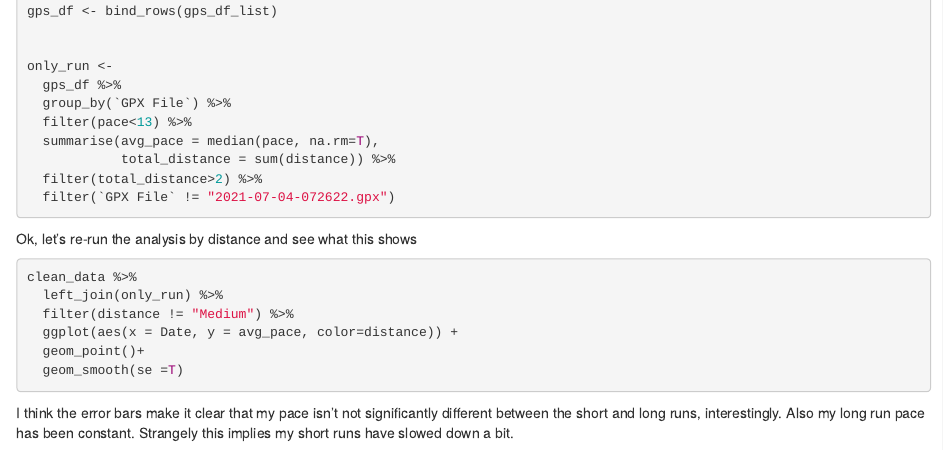
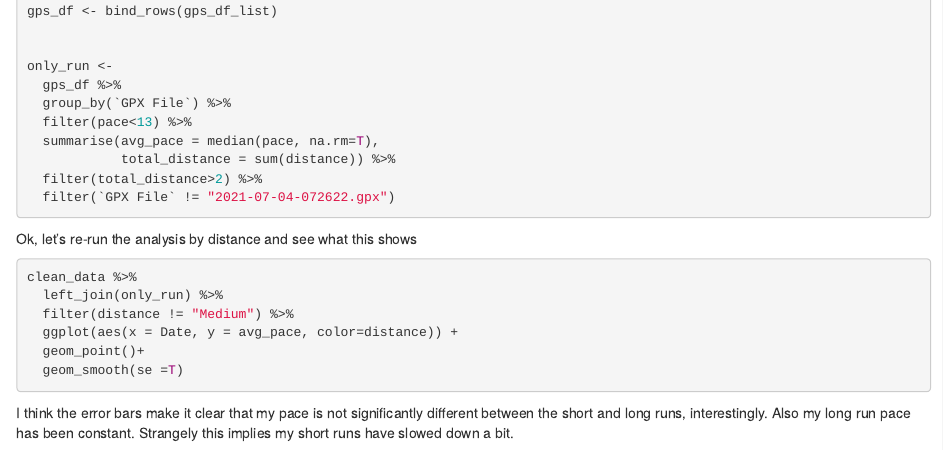
Before and after one commit to bcrossman/virtual_sports, an R Markdown document (content/post/2021-08-16-running-data-runkeeper/index.Rmarkdown): the page in a window 1100 px wide, from 2420 px down. Rendered offline with R 4.5, knitr and Pandoc, with nearby package versions; the code chunks are not run, so their results and figures are left out.

Commit message:
typo fix

````diff
--- a/content/post/2021-08-16-running-data-runkeeper/index.Rmarkdown
+++ b/content/post/2021-08-16-running-data-runkeeper/index.Rmarkdown
@@ -191,4 +191,4 @@ clean_data %>%
 
 ```
 
-I think the error bars make it clear that my pace isn't not significantly different between the short and long runs, interestingly. Also my long run pace has been constant. Strangely this implies my short runs have slowed down a bit.
+I think the error bars make it clear that my pace is not significantly different between the short and long runs, interestingly. Also my long run pace has been constant. Strangely this implies my short runs have slowed down a bit.
````
Also changed, not shown: content/post/2021-08-16-running-data-runkeeper/index_files/figure-html/unnamed-chunk-2-1.png, content/post/2021-08-16-running-data-runkeeper/index_files/figure-html/unnamed-chunk-2-2.png, content/post/2021-08-16-running-data-runkeeper/index_files/figure-html/unnamed-chunk-3-1.png, content/post/2021-08-16-running-data-runkeeper/index_files/figure-html/unnamed-chunk-4-1.png, content/post/2021-08-16-running-data-runkeeper/index_files/figure-html/unnamed-chunk-5-1.png, content/post/2021-08-16-running-data-runkeeper/index_files/figure-html/unnamed-chunk-7-1.png, 1 other file.
